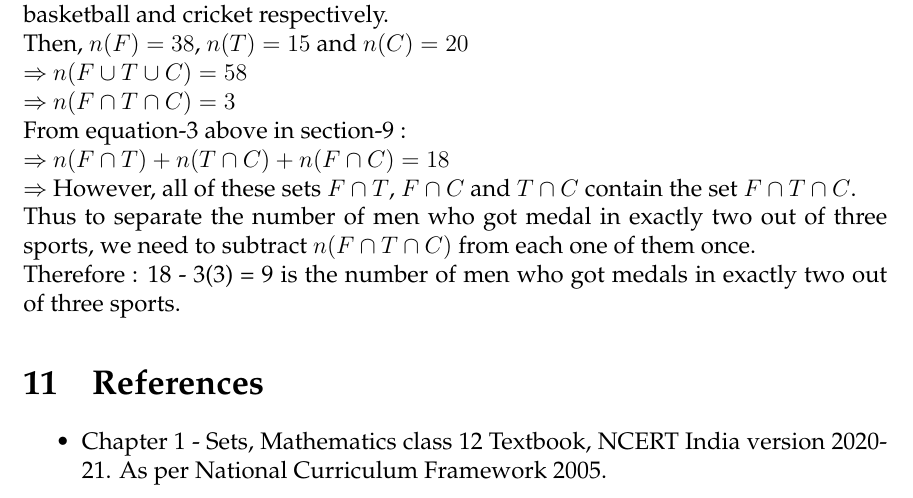
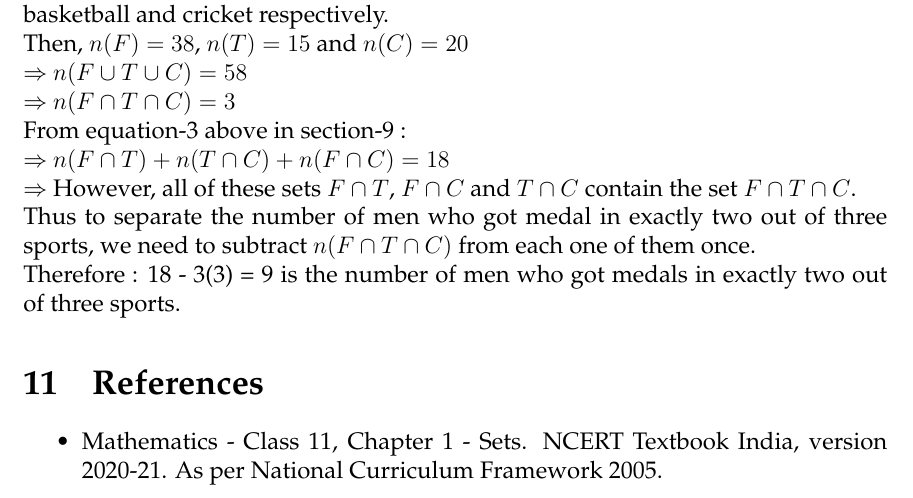
Before and after one commit to aviraljanveja/Mathematics, a LaTeX document (Sets/Sets.tex): part of page 6 of 6, cut so that both start at the same text. Compiled offline with pdfLaTeX.

Commit message:
update rederence section of chapters and readme

```diff
--- a/Sets/Introduction to Sets.tex
+++ b/Sets/Sets.tex
@@ -246,7 +246,7 @@ Therefore : 18 - 3(3) = 9 is the number of men who got medals in exactly two out
 
 \section{References}
 \begin{itemize}
-    \item Chapter 1 - Sets, Mathematics class 12 Textbook, NCERT India version 2020-21. As per National Curriculum Framework 2005.
+    \item Mathematics - Class 11, Chapter 1 - Sets. NCERT Textbook India, version 2020-21. As per National Curriculum Framework 2005.
 \end{itemize}
 
 \end{document}
```
Also changed, not shown: Matrices/Matrices.tex (+1 -1 lines), Matrices/Matrices.pdf, README.md, Sets/Introduction to Sets.pdf (deleted), Sets/Sets.pdf (added).
